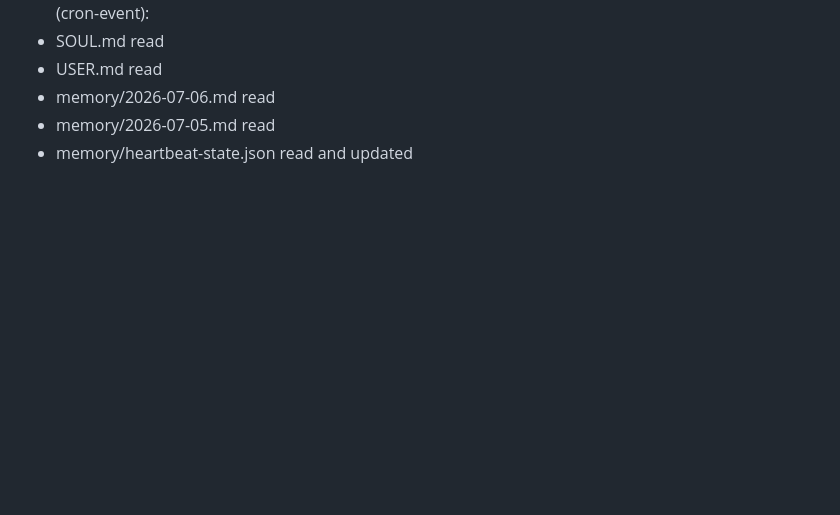
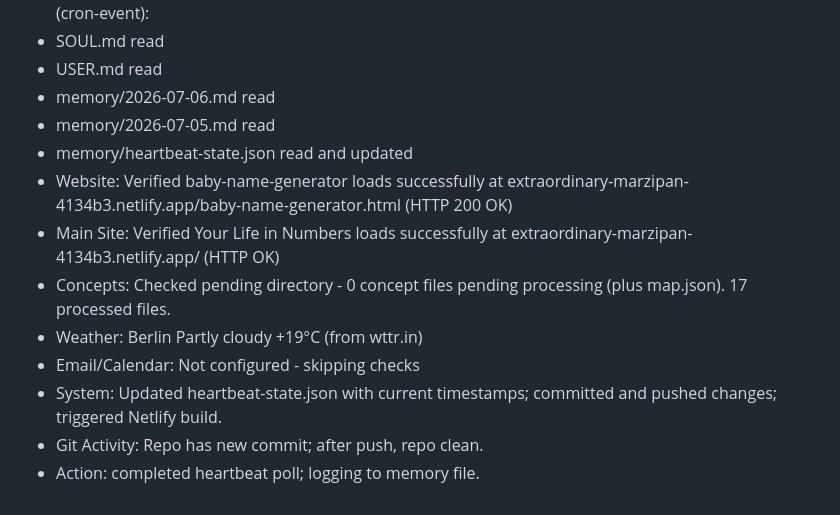
Before and after one commit to ErMitico57/extraordinary-marzipan-4134b3, a Markdown page: memory/2026-07-06.md, the part around the change. Rendered like a GitHub page; blank space fills up the shorter version.

Commit message:
Update heartbeat logs and state for 2026-07-06 20:30 CEST

```diff
--- a/memory/2026-07-06.md
+++ b/memory/2026-07-06.md
@@ -45,3 +45,11 @@
 - memory/2026-07-06.md read
 - memory/2026-07-05.md read
 - memory/heartbeat-state.json read and updated
+- Website: Verified baby-name-generator loads successfully at extraordinary-marzipan-4134b3.netlify.app/baby-name-generator.html (HTTP 200 OK)
+- Main Site: Verified Your Life in Numbers loads successfully at extraordinary-marzipan-4134b3.netlify.app/ (HTTP OK)
+- Concepts: Checked pending directory - 0 concept files pending processing (plus map.json). 17 processed files.
+- Weather: Berlin Partly cloudy +19°C (from wttr.in)
+- Email/Calendar: Not configured - skipping checks
+- System: Updated heartbeat-state.json with current timestamps; committed and pushed changes; triggered Netlify build.
+- Git Activity: Repo has new commit; after push, repo clean.
+- Action: completed heartbeat poll; logging to memory file.
```
